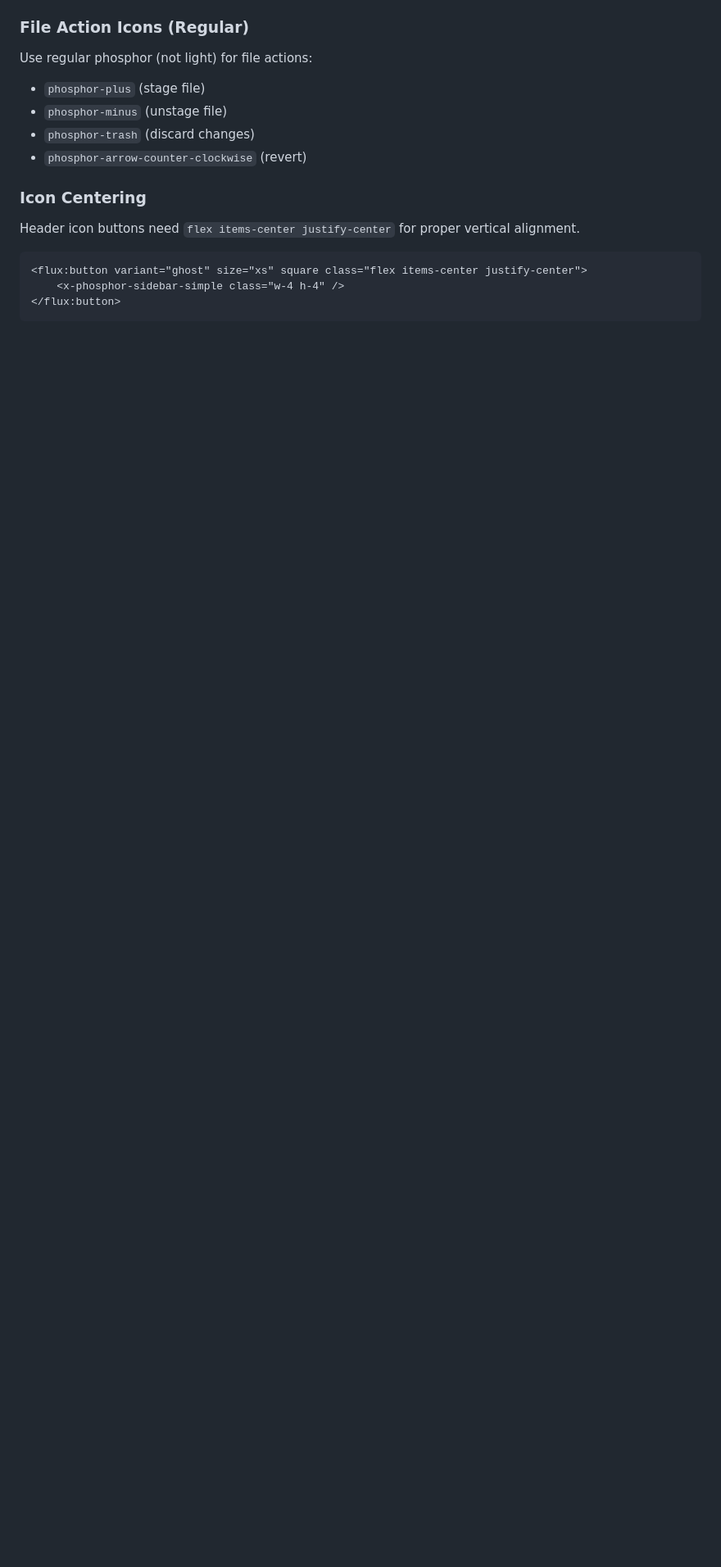
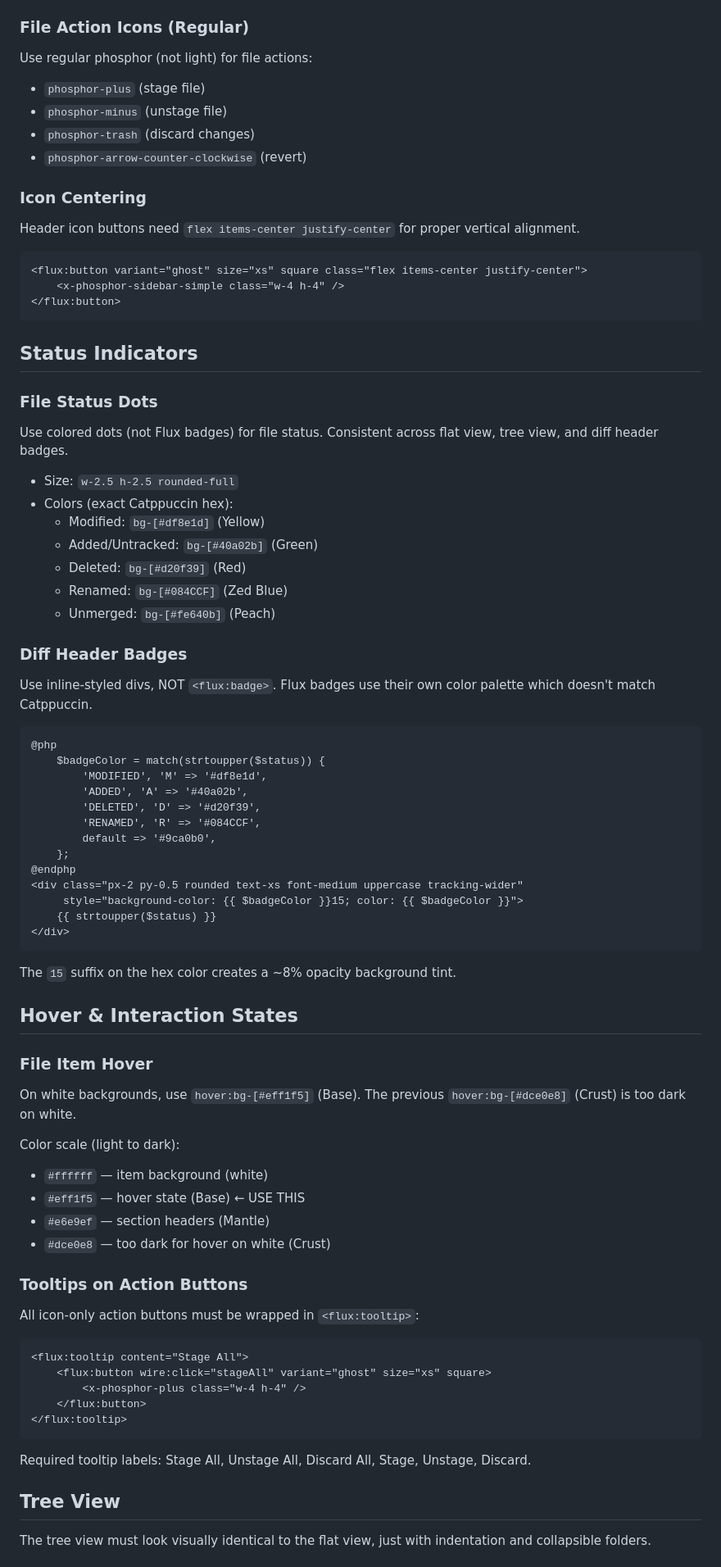
Before and after one commit to philippgrimm/gitty, a Markdown page: AGENTS.md, the part around one of its changes. Shown at 82% size. Rendered like a GitHub page; blank space fills up the shorter version.

````diff
--- a/AGENTS.md
+++ b/AGENTS.md
@@ -127,3 +128,65 @@ Header icon buttons need `flex items-center justify-center` for proper vertical
 </flux:button>
 ```
 
+## Status Indicators
+
+### File Status Dots
+Use colored dots (not Flux badges) for file status. Consistent across flat view, tree view, and diff header badges.
+
+- Size: `w-2.5 h-2.5 rounded-full`
+- Colors (exact Catppuccin hex):
+  - Modified: `bg-[#df8e1d]` (Yellow)
+  - Added/Untracked: `bg-[#40a02b]` (Green)
+  - Deleted: `bg-[#d20f39]` (Red)
+  - Renamed: `bg-[#084CCF]` (Zed Blue)
+  - Unmerged: `bg-[#fe640b]` (Peach)
+
+### Diff Header Badges
+Use inline-styled divs, NOT `<flux:badge>`. Flux badges use their own color palette which doesn't match Catppuccin.
+
+```blade
+@php
+    $badgeColor = match(strtoupper($status)) {
+        'MODIFIED', 'M' => '#df8e1d',
+        'ADDED', 'A' => '#40a02b',
+        'DELETED', 'D' => '#d20f39',
+        'RENAMED', 'R' => '#084CCF',
+        default => '#9ca0b0',
+    };
+@endphp
+<div class="px-2 py-0.5 rounded text-xs font-medium uppercase tracking-wider"
+     style="background-color: {{ $badgeColor }}15; color: {{ $badgeColor }}">
+    {{ strtoupper($status) }}
+</div>
+```
+
+The `15` suffix on the hex color creates a ~8% opacity background tint.
+
+## Hover & Interaction States
+
+### File Item Hover
+On white backgrounds, use `hover:bg-[#eff1f5]` (Base). The previous `hover:bg-[#dce0e8]` (Crust) is too dark on white.
+
+Color scale (light to dark):
+- `#ffffff` — item background (white)
+- `#eff1f5` — hover state (Base) ← USE THIS
+- `#e6e9ef` — section headers (Mantle)
+- `#dce0e8` — too dark for hover on white (Crust)
+
+### Tooltips on Action Buttons
+All icon-only action buttons must be wrapped in `<flux:tooltip>`:
+
+```blade
+<flux:tooltip content="Stage All">
+    <flux:button wire:click="stageAll" variant="ghost" size="xs" square>
+        <x-phosphor-plus class="w-4 h-4" />
+    </flux:button>
+</flux:tooltip>
+```
+
+Required tooltip labels: Stage All, Unstage All, Discard All, Stage, Unstage, Discard.
+
+## Tree View
+
+The tree view must look visually identical to the flat view, just with indentation and collapsible folders.
+
````
Also changed, not shown: other parts of AGENTS.md (+42 -4 lines).
